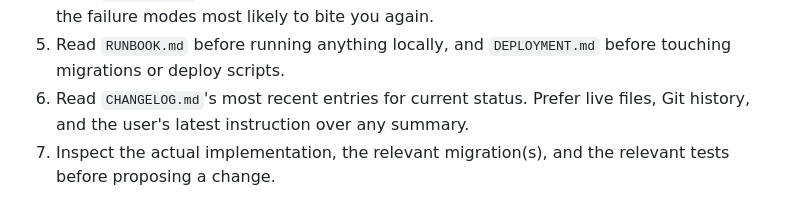
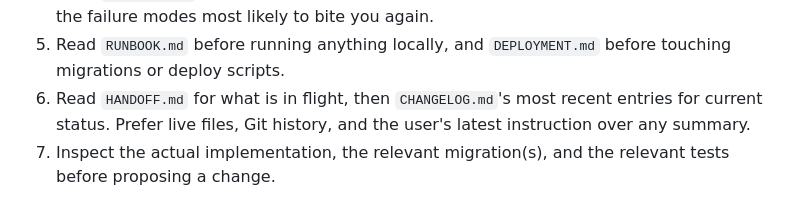
Before and after one commit to mbelinkie/brainstorm, a Markdown page: CLAUDE.md, the part around one of its changes. Drawn GitHub-style.

```diff
--- a/CLAUDE.md
+++ b/CLAUDE.md
@@ -32,7 +32,8 @@ Before editing anything:
    already documents the failure modes most likely to bite you again.
 5. Read `RUNBOOK.md` before running anything locally, and `DEPLOYMENT.md` before
    touching migrations or deploy scripts.
-6. Read `CHANGELOG.md`'s most recent entries for current status. Prefer live
+6. Read `HANDOFF.md` for what is in flight, then `CHANGELOG.md`'s most recent
+   entries for current status. Prefer live
    files, Git history, and the user's latest instruction over any summary.
 7. Inspect the actual implementation, the relevant migration(s), and the
    relevant tests before proposing a change.
```
Also changed, not shown: other parts of CLAUDE.md (+56 -0 lines), HANDOFF.md (added, +70 -0 lines), 1 other file.
